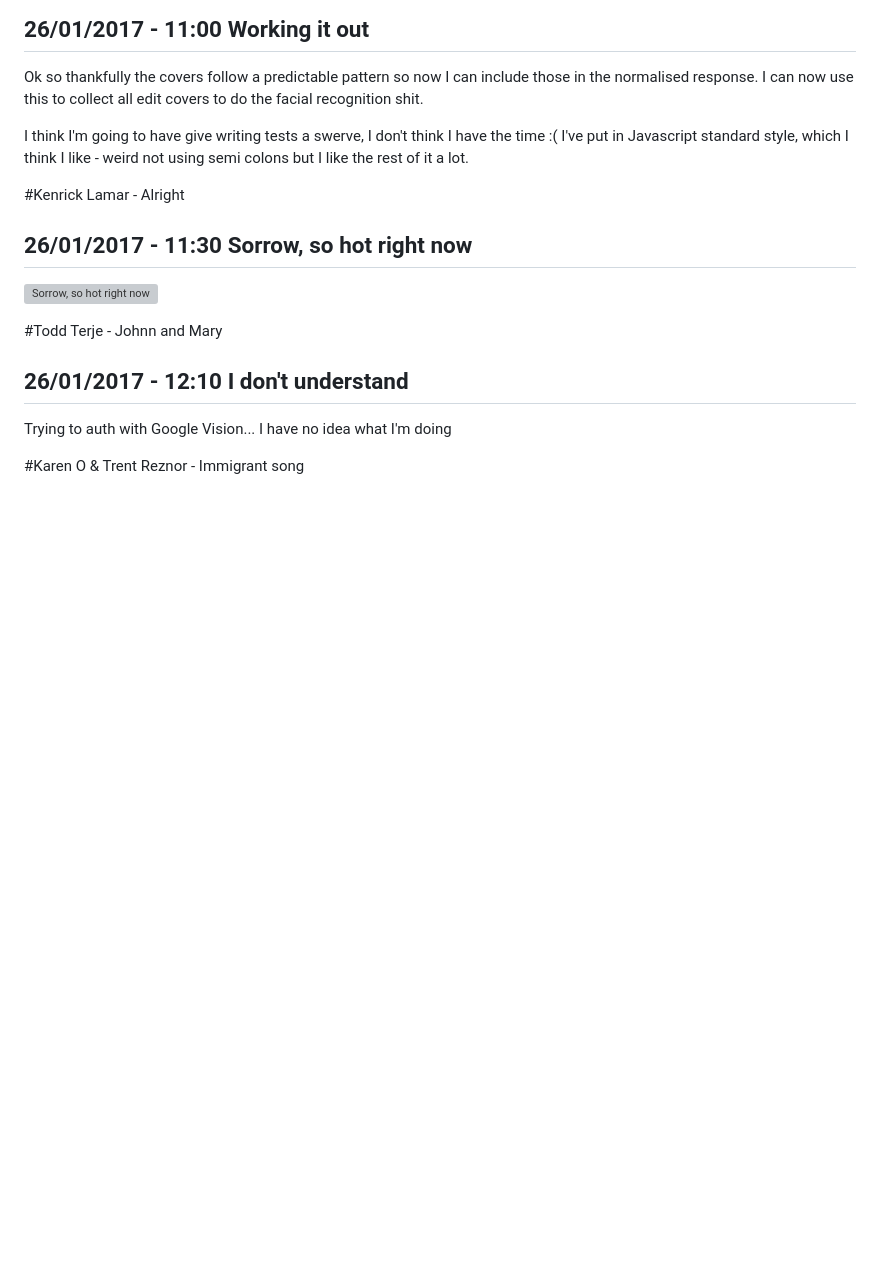
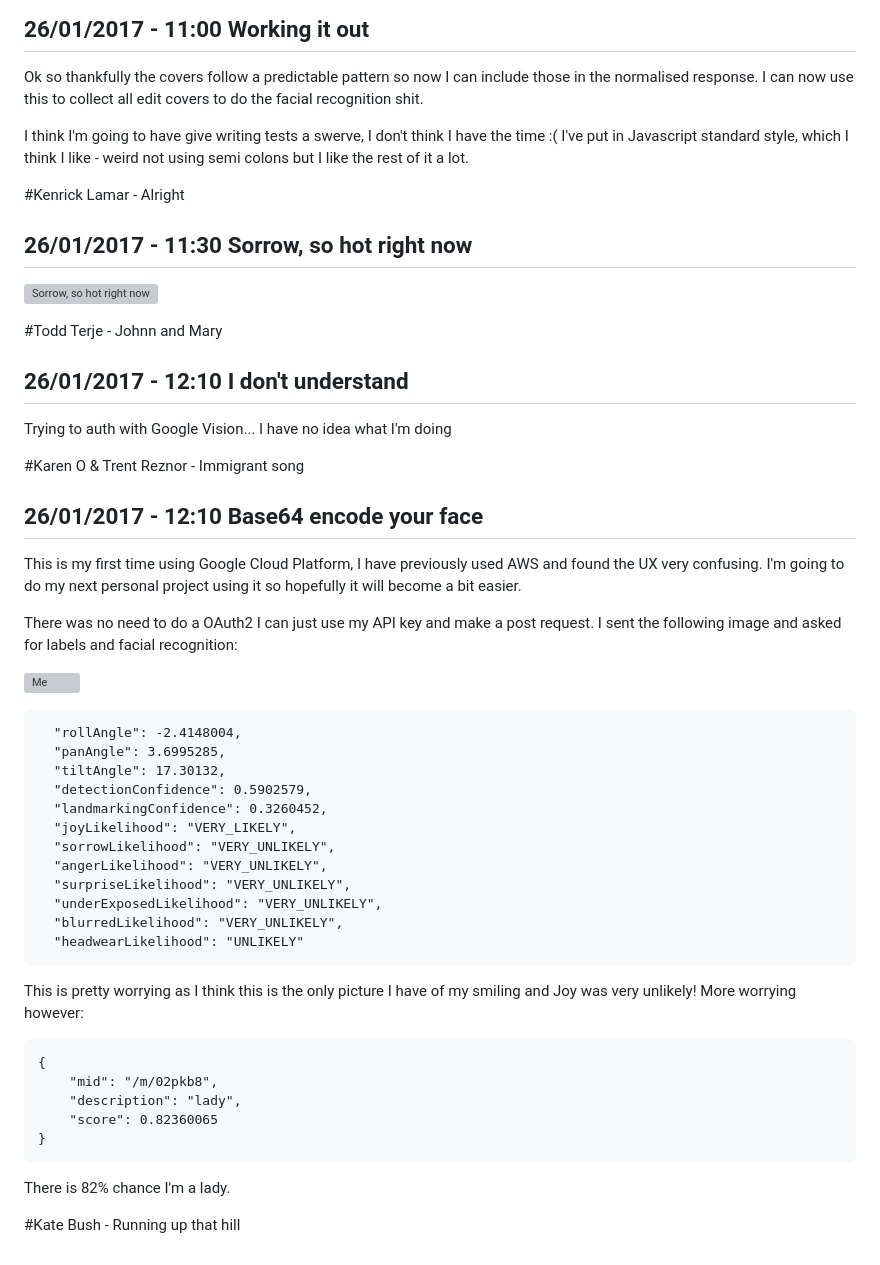
Before and after one commit to robinglen/nap-emojinator, a Markdown page: hackathon-stream/README.md, the part around the change. GitHub-like rendering; blank space fills up the shorter version; grey boxes are pictures that could not be loaded.

Commit message:
found out how to actually use vision

````diff
--- a/hackathon-stream/README.md
+++ b/hackathon-stream/README.md
@@ -92,3 +92,40 @@ I've put in Javascript standard style, which I think I like - weird not using se
 Trying to auth with Google Vision... I have no idea what I'm doing
 
  #Karen O & Trent Reznor - Immigrant song
+
+## 26/01/2017 - 12:10 Base64 encode your face
+
+This is my first time using Google Cloud Platform, I have previously used AWS and found the UX very confusing. I'm going to do my next personal project using it so hopefully it will become a bit easier.
+
+There was no need to do a OAuth2 I can just use my API key and make a post request. I sent the following image and asked for labels and facial recognition:
+
+![Me](/hackathon-stream/img/Robin.png)
+
+```
+  "rollAngle": -2.4148004,
+  "panAngle": 3.6995285,
+  "tiltAngle": 17.30132,
+  "detectionConfidence": 0.5902579,
+  "landmarkingConfidence": 0.3260452,
+  "joyLikelihood": "VERY_LIKELY",
+  "sorrowLikelihood": "VERY_UNLIKELY",
+  "angerLikelihood": "VERY_UNLIKELY",
+  "surpriseLikelihood": "VERY_UNLIKELY",
+  "underExposedLikelihood": "VERY_UNLIKELY",
+  "blurredLikelihood": "VERY_UNLIKELY",
+  "headwearLikelihood": "UNLIKELY"
+```
+This is pretty worrying as I think this is the only picture I have of my smiling and Joy was very unlikely!
+More worrying however:
+
+```
+{
+    "mid": "/m/02pkb8",
+    "description": "lady",
+    "score": 0.82360065
+}
+```
+
+There is 82% chance I'm a lady.
+
+ #Kate Bush - Running up that hill
````
Also changed, not shown: hackathon-stream/img/robin.jpg (added), 2 other files.
